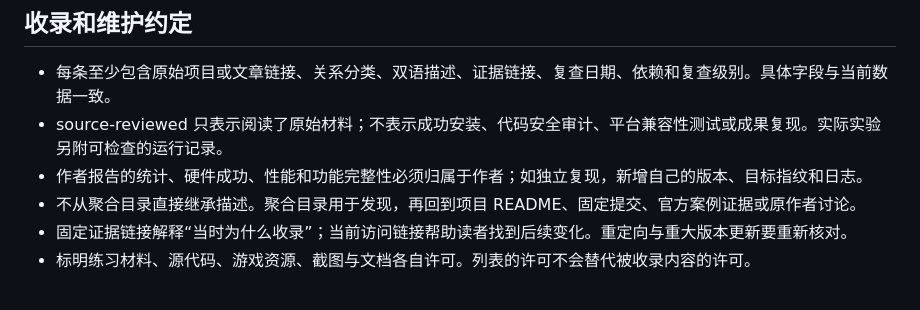
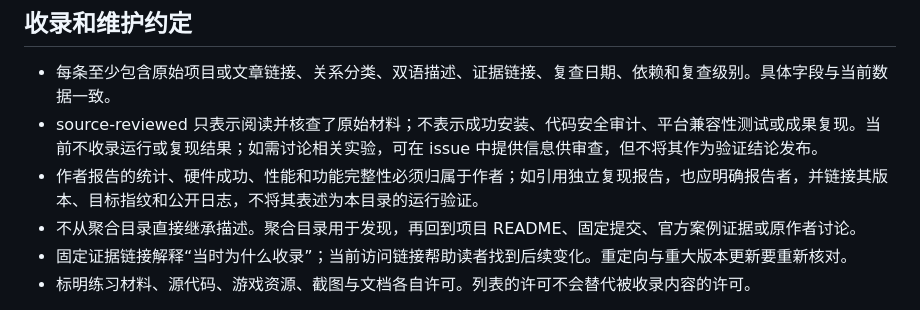
Before and after one commit to AI4AIResearch/Awesome-REA-Differential-Testing, a Markdown page: docs/rea-ecosystem.zh-CN.md, the part around the change. GitHub-like rendering.

Commit message:
docs: clarify source review and runtime evidence (#226)
* docs: clarify runtime evidence policy

* Preserve private experiment output and clarify external evidence attribution

---------

Co-authored-by: Awesome REA <reacher-z@users.noreply.github.com>

```diff
--- a/docs/rea-ecosystem.zh-CN.md
+++ b/docs/rea-ecosystem.zh-CN.md
@@ -123,8 +123,8 @@ Awesome-REA 值得做成“选对工作流、跑通小实验、检查证据”
 ## 收录和维护约定
 
 - 每条至少包含原始项目或文章链接、关系分类、双语描述、证据链接、复查日期、依赖和复查级别。具体字段与当前数据一致。
-- source-reviewed 只表示阅读了原始材料；不表示成功安装、代码安全审计、平台兼容性测试或成果复现。实际实验另附可检查的运行记录。
-- 作者报告的统计、硬件成功、性能和功能完整性必须归属于作者；如独立复现，新增自己的版本、目标指纹和日志。
+- source-reviewed 只表示阅读并核查了原始材料；不表示成功安装、代码安全审计、平台兼容性测试或成果复现。当前不收录运行或复现结果；如需讨论相关实验，可在 issue 中提供信息供审查，但不将其作为验证结论发布。
+- 作者报告的统计、硬件成功、性能和功能完整性必须归属于作者；如引用独立复现报告，也应明确报告者，并链接其版本、目标指纹和公开日志，不将其表述为本目录的运行验证。
 - 不从聚合目录直接继承描述。聚合目录用于发现，再回到项目 README、固定提交、官方案例证据或原作者讨论。
 - 固定证据链接解释“当时为什么收录”；当前访问链接帮助读者找到后续变化。重定向与重大版本更新要重新核对。
 - 标明练习材料、源代码、游戏资源、截图与文档各自许可。列表的许可不会替代被收录内容的许可。
```
Also changed, not shown: docs/benchmark-research.zh-CN.md (+1 -1 lines).
